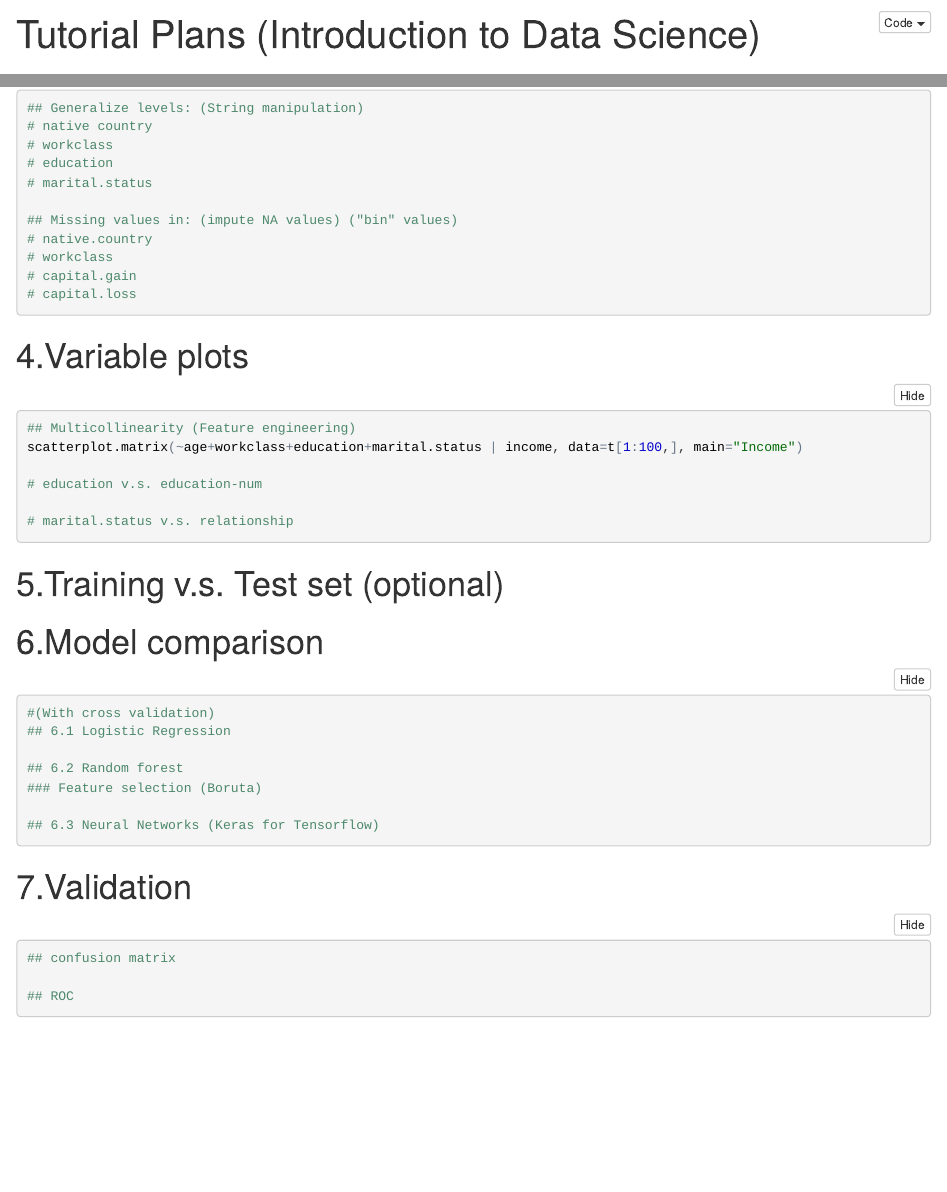
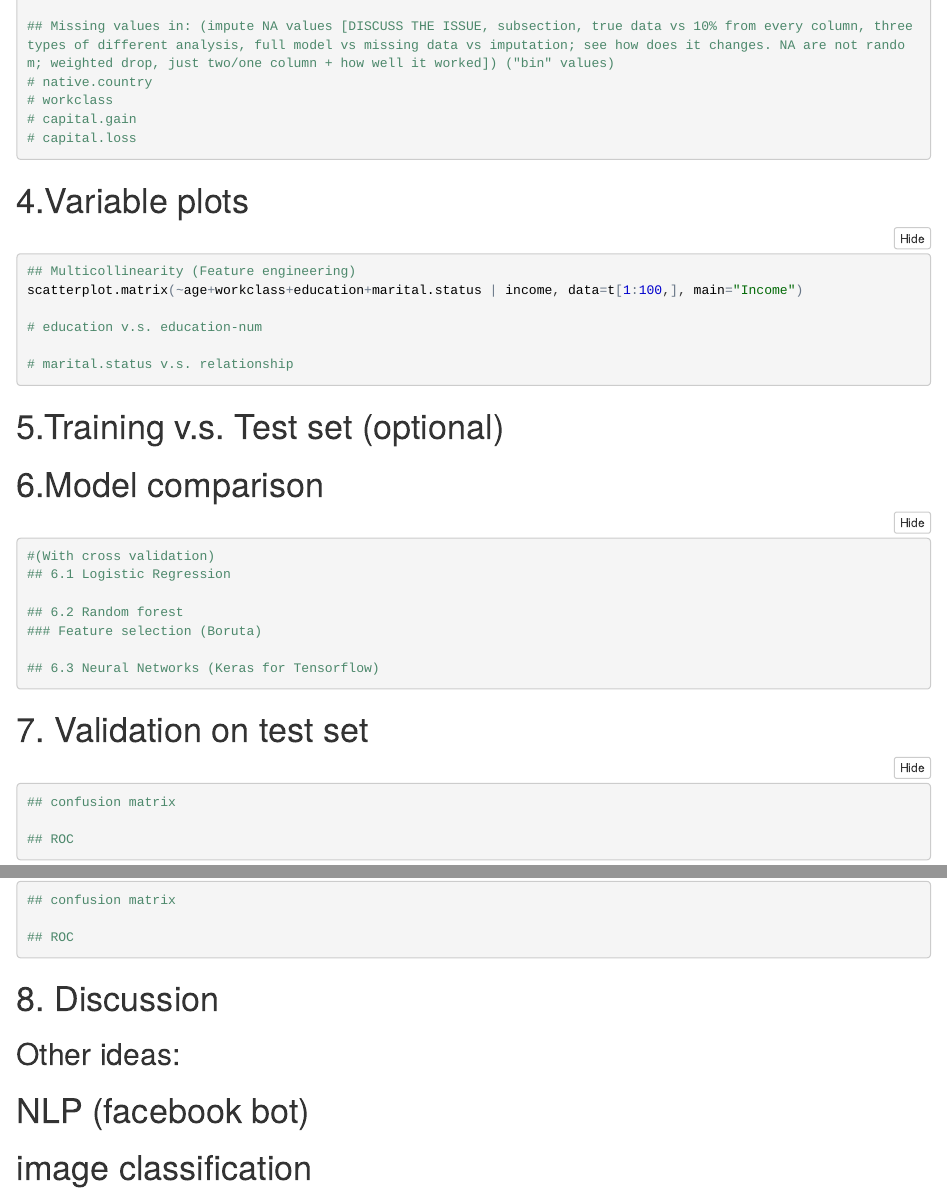
Before and after one commit to gdomnijl/Intro-data-science-tutorials, an R Markdown document (plan.Rmd): the page in a window 1100 px wide, from 10 px down before the commit and from 810 px down after it, and a second part further down, joined at a grey line. The pictures show the output file plan.nb.html that the author committed with the source, opened offline.

Commit message:
allow history

````diff
--- a/plan.Rmd
+++ b/plan.Rmd
@@ -36,7 +36,7 @@ raw_data_test <- read.csv(tempTest, col.names = varNames)
 # education
 # marital.status
 
-## Missing values in: (impute NA values) ("bin" values)
+## Missing values in: (impute NA values [DISCUSS THE ISSUE, subsection, true data vs 10% from every column, three types of different analysis, full model vs missing data vs imputation; see how does it changes. NA are not random; weighted drop, just two/one column + how well it worked]) ("bin" values)
 # native.country
 # workclass
 # capital.gain
@@ -66,10 +66,16 @@ scatterplot.matrix(~age+workclass+education+marital.status | income, data=t[1:10
 
 ```
 
-# 7.Validation
+# 7. Validation on test set
 ```{r}
 ## confusion matrix
 
 ## ROC
 
 ```
+
+# 8. Discussion
+
+## Other ideas:
+# NLP (facebook bot)
+# image classification
````
Also changed, not shown: plan.nb.html, plan.Rmd (4 more changed lines), 1 other file.
